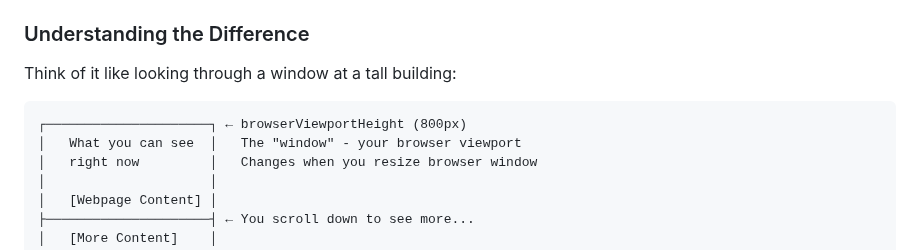
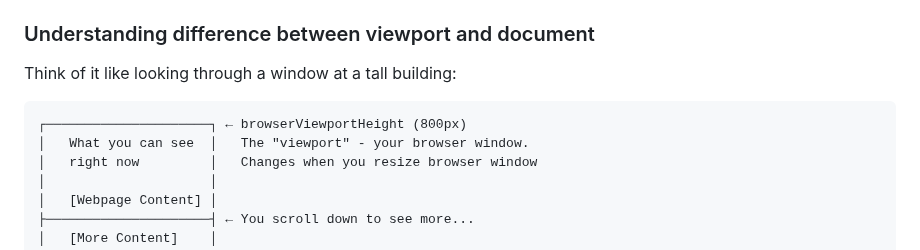
Before and after one commit to quellabs/wakapac, a Markdown page: README.md, the part around the change. GitHub-like rendering.

````diff
--- a/README.md
+++ b/README.md
@@ -651,13 +651,13 @@ WakaPAC automatically provides reactive browser state properties that update whe
 - **`containerClientWidth`**: Width of the container
 - **`containerClientHeight`**: Height of the container
 
-### Understanding the Difference
+### Understanding difference between viewport and document
 
 Think of it like looking through a window at a tall building:
 
 ```
 ┌─────────────────────┐ ← browserViewportHeight (800px)
-│   What you can see  │   The "window" - your browser viewport
+│   What you can see  │   The "viewport" - your browser window.
 │   right now         │   Changes when you resize browser window
 │                     │
 │   [Webpage Content] │
````
